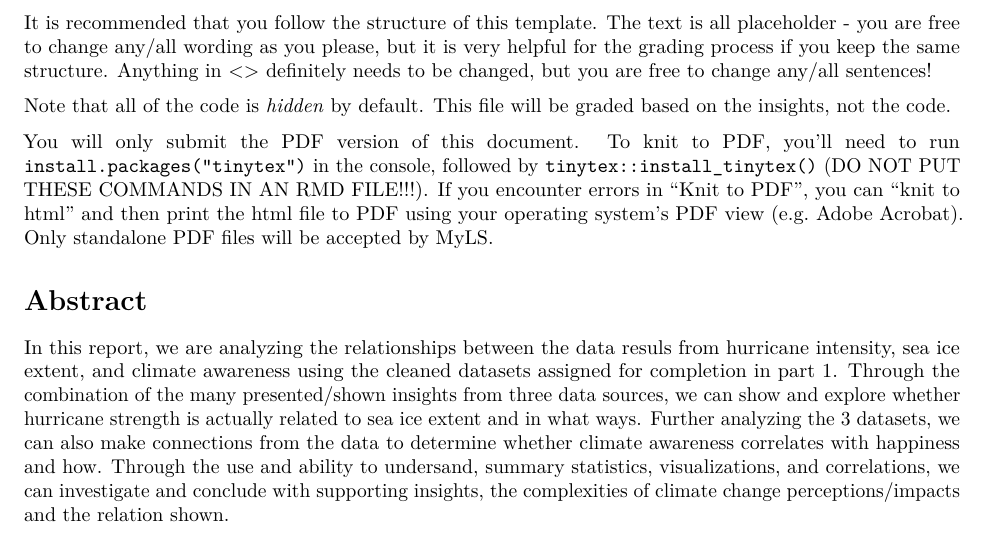
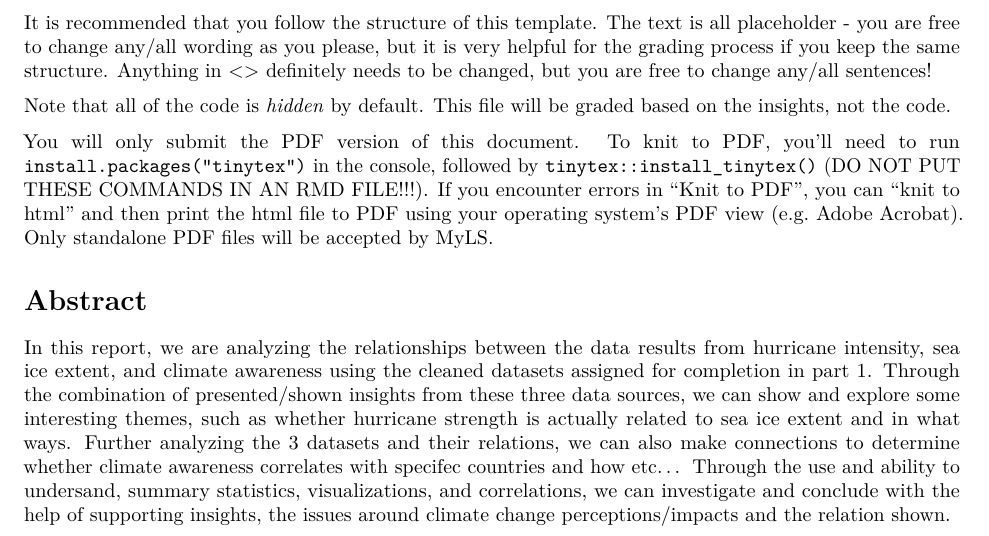
Before and after one commit to frag20/A3-Assignment, an R Markdown document (A3-Pt2-Template.Rmd): part of page 1 of 4, cut so that both start at the same text. Rendered offline with R 4.5, knitr and Pandoc, then LaTeX, with nearby package versions; some code elsewhere in the file could not run offline.

Commit message:
Update A3-Pt2-Template.Rmd

```diff
--- a/A3-Pt2-Template.Rmd
+++ b/A3-Pt2-Template.Rmd
@@ -41,8 +41,8 @@ Note that all of the code is *hidden* by default. This file will be graded based
 You will only submit the PDF version of this document. To knit to PDF, you'll need to run `install.packages("tinytex")` in the console, followed by `tinytex::install_tinytex()` (DO NOT PUT THESE COMMANDS IN AN RMD FILE!!!). If you encounter errors in "Knit to PDF", you can "knit to html" and then print the html file to PDF using your operating system's PDF view (e.g. Adobe Acrobat). Only standalone PDF files will be accepted by MyLS.
 
 # Abstract
-In this report, we are analyzing the relationships between the data resuls from hurricane intensity, sea ice extent, and climate awareness using the cleaned datasets assigned for completion in part 1. Through the combination of the many presented/shown insights from three data sources, we can show and explore whether hurricane strength is actually related to sea ice extent and in what ways.
-Further analyzing the 3 datasets, we can also make connections from the data to determine whether climate awareness correlates with happiness and how. Through the use and ability to undersand, summary statistics, visualizations, and correlations, we can investigate and conclude with supporting insights, the complexities of climate change perceptions/impacts and the relation shown.
+In this report, we are analyzing the relationships between the data results from hurricane intensity, sea ice extent, and climate awareness using the cleaned datasets assigned for completion in part 1. Through the combination of presented/shown insights from these three data sources, we can show and explore some interesting themes, such as whether hurricane strength is actually related to sea ice extent and in what ways.
+Further analyzing the 3 datasets and their relations, we can also make connections to determine whether climate awareness correlates with specifec countries and how etc... Through the use and ability to undersand, summary statistics, visualizations, and correlations, we can investigate and conclude with the help of supporting insights, the issues around climate change perceptions/impacts and the relation shown.
 
 # Introduction
 Climate change has been a major global issue with significant impacts on the environment and human life. Understanding the relationships between natural events, such as hurricane intensity and ice extent, and human perspectives on climate change is essential.
```
Also changed, not shown: A3-Pt2-Template.Rmd (7 more changed lines).
